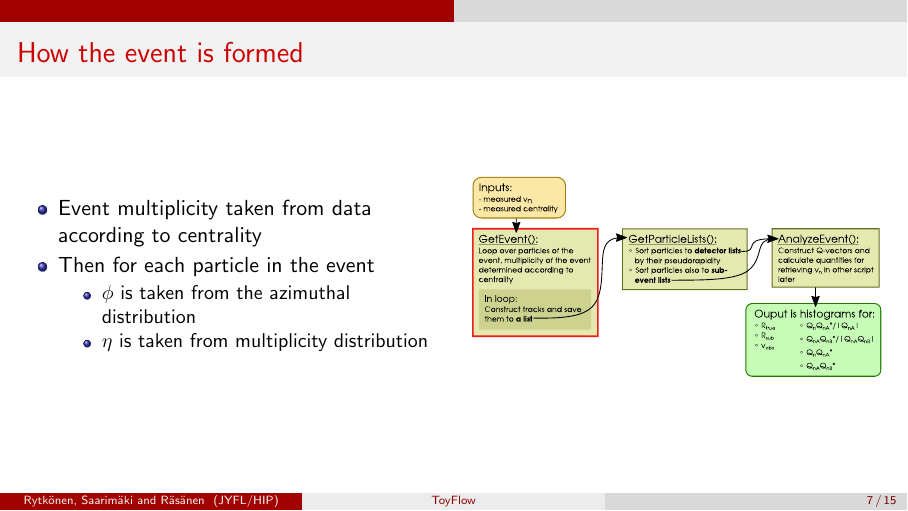
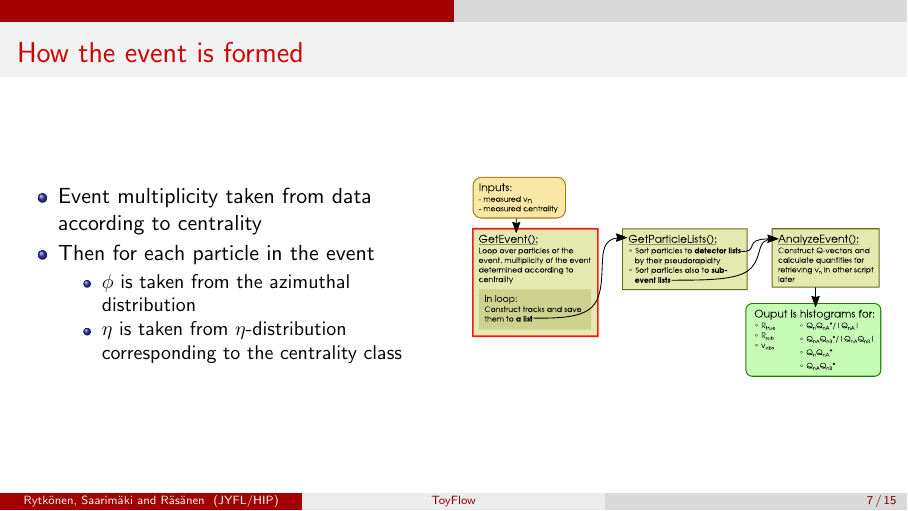
Before and after one commit to osaarima/19-08-13, LaTeX slides (weekly.tex): page 8 of 21. Compiled offline with pdfLaTeX; a LaTeX package or settings file that is missing is left out.

Commit message:
another sentence fixed

```diff
--- a/weekly.tex
+++ b/weekly.tex
@@ -220,7 +220,7 @@
             \item Then for each particle in the event
             \begin{itemize}
                 \item $\phi$ is taken from the azimuthal distribution
-                \item $\eta$ is taken from multiplicity distribution
+                \item $\eta$ is taken from $\eta$-distribution corresponding to the centrality class
             \end{itemize}
         \end{itemize}
         \column{.5\textwidth}
```
